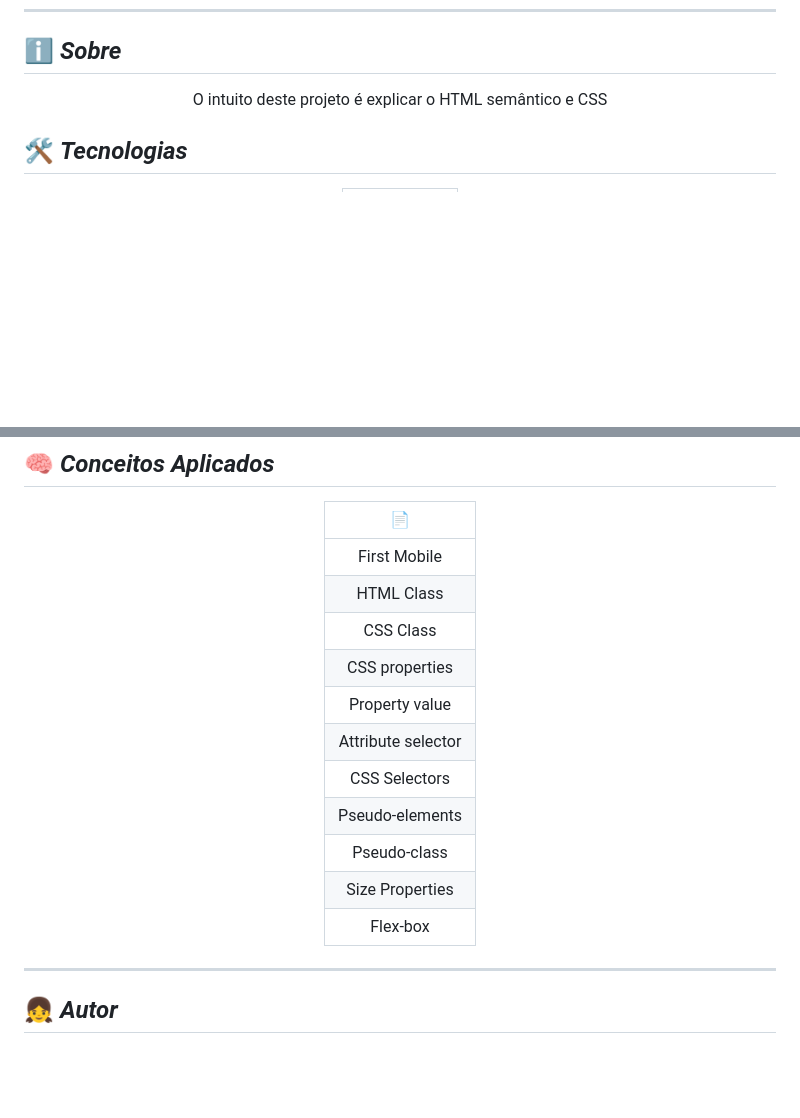
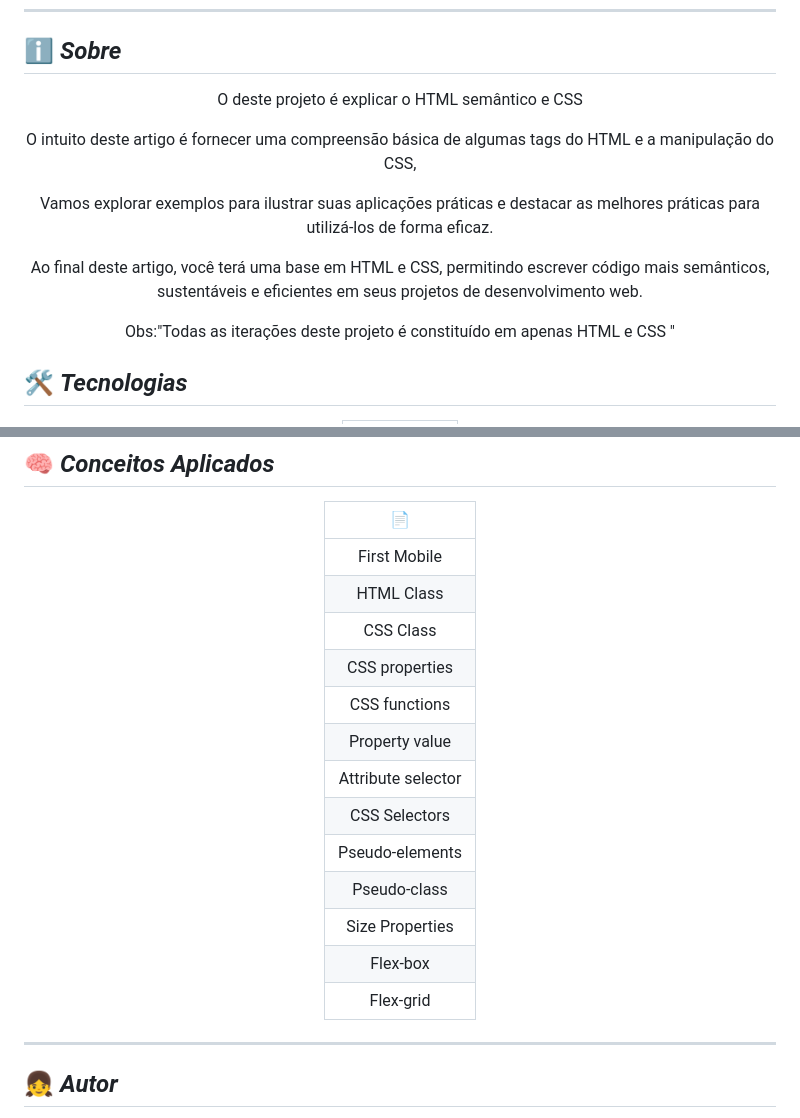
Before and after one commit to giselida/Html-e-Css, a Markdown page: README.md, 2 parts joined by grey strips. Rendered like a GitHub page; blank space fills up the shorter version.

Commit message:
✨ feat: information added in readme

```diff
--- a/README.md
+++ b/README.md
@@ -52,7 +52,15 @@
 
 <div align="center">
 
-O intuito deste projeto é explicar o HTML semântico e CSS
+O  deste projeto é explicar o HTML semântico e CSS
+
+O intuito deste artigo é fornecer uma compreensão básica de algumas tags do HTML e a manipulação do CSS,
+
+Vamos explorar exemplos para ilustrar suas aplicações práticas e destacar as melhores práticas para utilizá-los de forma eficaz.
+
+Ao final deste artigo, você terá uma base em HTML e CSS, permitindo escrever código mais semânticos, sustentáveis e eficientes em seus projetos de desenvolvimento web.
+
+ Obs:"Todas as iterações deste projeto é constituído em apenas HTML e CSS "
 
 </div>
 
@@ -79,6 +87,7 @@ O intuito deste projeto é explicar o HTML semântico e CSS
 |    HTML Class    |
 |    CSS Class     |
 |    CSS properties     |
+|    CSS functions     |
 |    Property value    |
 |    Attribute selector    |
 |    CSS Selectors    |
@@ -86,6 +95,7 @@ O intuito deste projeto é explicar o HTML semântico e CSS
 | Pseudo-class  |
 | Size Properties  |
 |     Flex-box     |
+|     Flex-grid     |
 
 </div>
 
```
